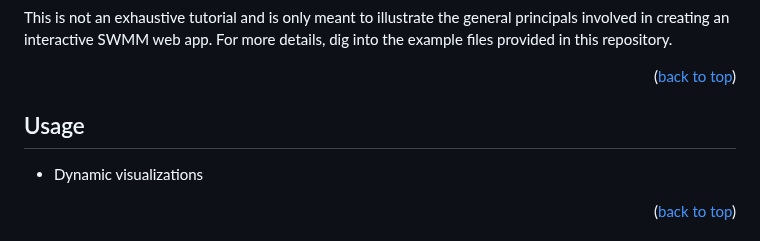
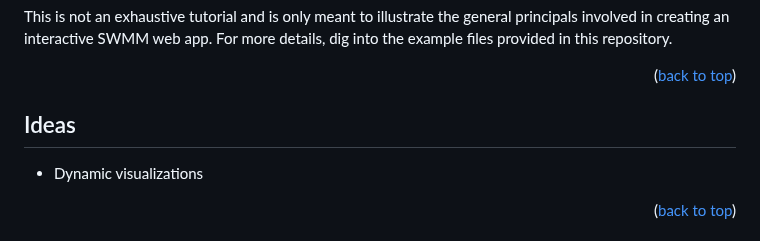
Before and after one commit to royar-hash/interactive-swmm-tutorial, a Markdown page: README.md, the part around the change. GitHub-like rendering.

```diff
--- a/README.md
+++ b/README.md
@@ -284,7 +284,7 @@ This is not an exhaustive tutorial and is only meant to illustrate the general p
 
 
 <!-- USAGE EXAMPLES -->
-## Usage
+## Ideas
 
 * Dynamic visualizations
 
```
